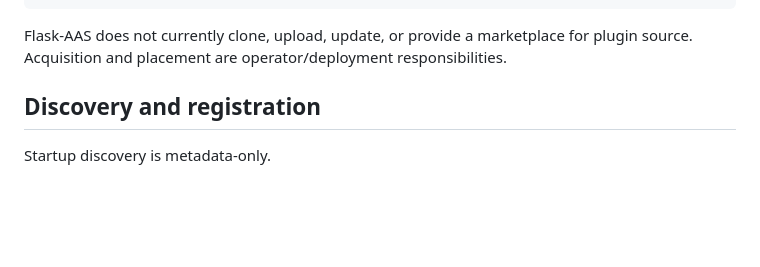
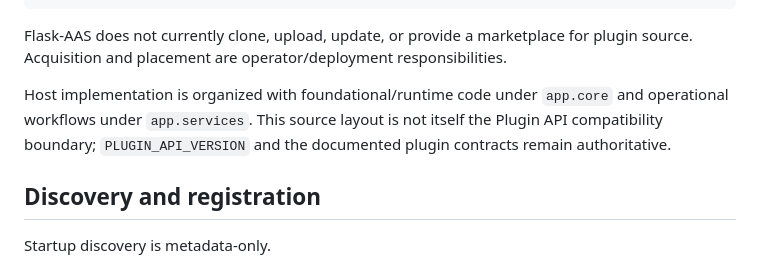
Before and after one commit to alias454-oss/Flask-AAS, a Markdown page: docs/plugins.md, the part around the change. Drawn GitHub-style; blank space fills up the shorter version.

```diff
--- a/docs/plugins.md
+++ b/docs/plugins.md
@@ -47,6 +47,10 @@ migrations = "migrations"
 
 Flask-AAS does not currently clone, upload, update, or provide a marketplace for plugin source.
 Acquisition and placement are operator/deployment responsibilities.
+
+Host implementation is organized with foundational/runtime code under `app.core` and operational
+workflows under `app.services`. This source layout is not itself the Plugin API compatibility
+boundary; `PLUGIN_API_VERSION` and the documented plugin contracts remain authoritative.
 
 ## Discovery and registration
 
```
Also changed, not shown: README.md (+8 -0 lines).
